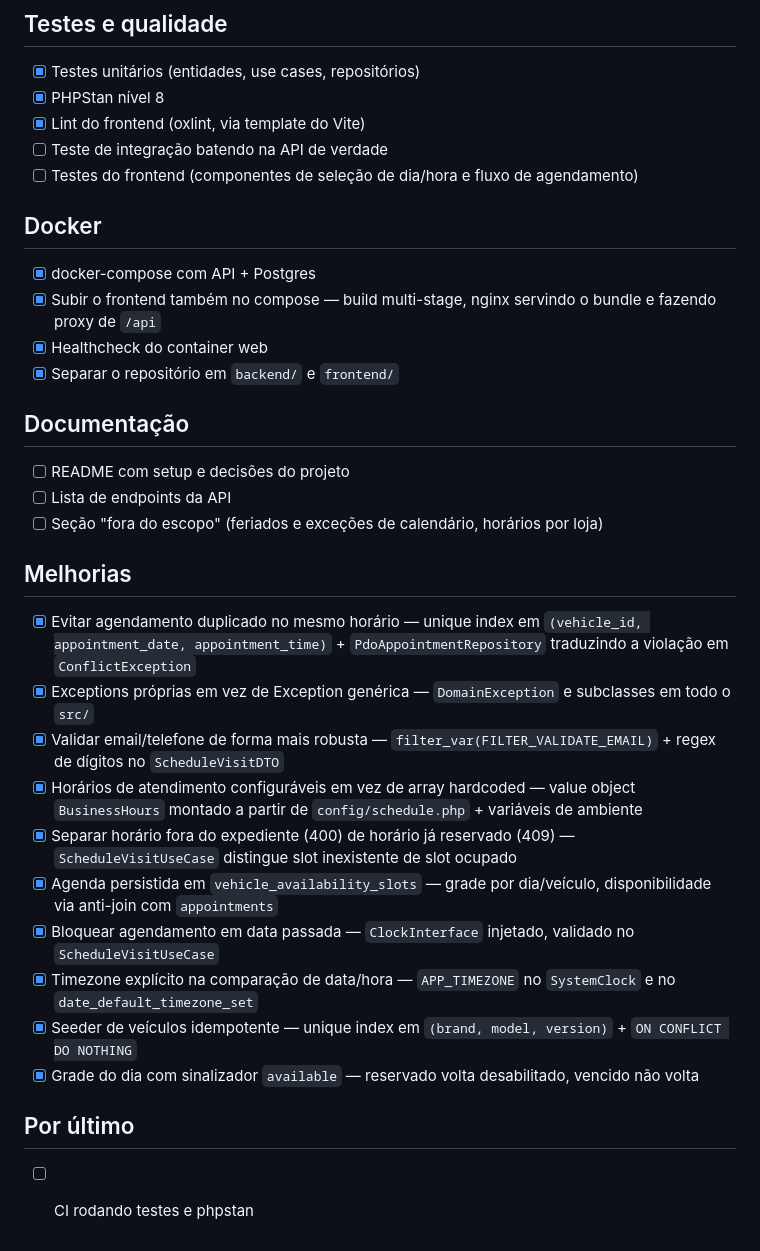
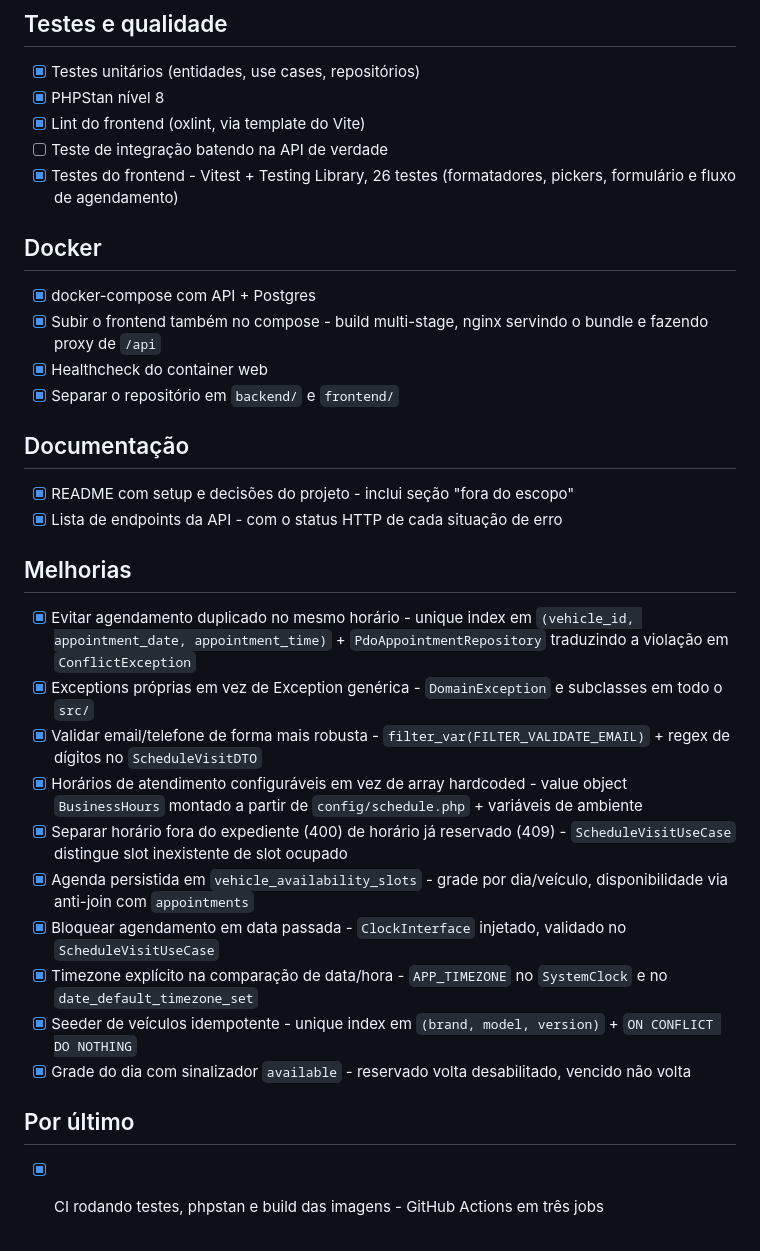
Before and after one commit to gabehamasaki/schedule-visits, a Markdown page: TODO.md, the part around one of its changes. Rendered like a GitHub page.

Commit message:
docs: mark the frontend tests, the docs and the CI as done

```diff
--- a/TODO.md
+++ b/TODO.md
@@ -39,34 +39,33 @@
 - [x] PHPStan nível 8
 - [x] Lint do frontend (oxlint, via template do Vite)
 - [ ] Teste de integração batendo na API de verdade
-- [ ] Testes do frontend (componentes de seleção de dia/hora e fluxo de agendamento)
+- [x] Testes do frontend - Vitest + Testing Library, 26 testes (formatadores, pickers, formulário e fluxo de agendamento)
 
 ## Docker
 
 - [x] docker-compose com API + Postgres
-- [x] Subir o frontend também no compose — build multi-stage, nginx servindo o bundle e fazendo proxy de `/api`
+- [x] Subir o frontend também no compose - build multi-stage, nginx servindo o bundle e fazendo proxy de `/api`
 - [x] Healthcheck do container web
 - [x] Separar o repositório em `backend/` e `frontend/`
 
 ## Documentação
 
-- [ ] README com setup e decisões do projeto
-- [ ] Lista de endpoints da API
-- [ ] Seção "fora do escopo" (feriados e exceções de calendário, horários por loja)
+- [x] README com setup e decisões do projeto - inclui seção "fora do escopo"
+- [x] Lista de endpoints da API - com o status HTTP de cada situação de erro
 
 ## Melhorias
 
-- [x] Evitar agendamento duplicado no mesmo horário — unique index em `(vehicle_id, appointment_date, appointment_time)` + `PdoAppointmentRepository` traduzindo a violação em `ConflictException`
-- [x] Exceptions próprias em vez de Exception genérica — `DomainException` e subclasses em todo o `src/`
-- [x] Validar email/telefone de forma mais robusta — `filter_var(FILTER_VALIDATE_EMAIL)` + regex de dígitos no `ScheduleVisitDTO`
-- [x] Horários de atendimento configuráveis em vez de array hardcoded — value object `BusinessHours` montado a partir de `config/schedule.php` + variáveis de ambiente
-- [x] Separar horário fora do expediente (400) de horário já reservado (409) — `ScheduleVisitUseCase` distingue slot inexistente de slot ocupado
-- [x] Agenda persistida em `vehicle_availability_slots` — grade por dia/veículo, disponibilidade via anti-join com `appointments`
-- [x] Bloquear agendamento em data passada — `ClockInterface` injetado, validado no `ScheduleVisitUseCase`
-- [x] Timezone explícito na comparação de data/hora — `APP_TIMEZONE` no `SystemClock` e no `date_default_timezone_set`
-- [x] Seeder de veículos idempotente — unique index em `(brand, model, version)` + `ON CONFLICT DO NOTHING`
-- [x] Grade do dia com sinalizador `available` — reservado volta desabilitado, vencido não volta
+- [x] Evitar agendamento duplicado no mesmo horário - unique index em `(vehicle_id, appointment_date, appointment_time)` + `PdoAppointmentRepository` traduzindo a violação em `ConflictException`
+- [x] Exceptions próprias em vez de Exception genérica - `DomainException` e subclasses em todo o `src/`
+- [x] Validar email/telefone de forma mais robusta - `filter_var(FILTER_VALIDATE_EMAIL)` + regex de dígitos no `ScheduleVisitDTO`
+- [x] Horários de atendimento configuráveis em vez de array hardcoded - value object `BusinessHours` montado a partir de `config/schedule.php` + variáveis de ambiente
+- [x] Separar horário fora do expediente (400) de horário já reservado (409) - `ScheduleVisitUseCase` distingue slot inexistente de slot ocupado
+- [x] Agenda persistida em `vehicle_availability_slots` - grade por dia/veículo, disponibilidade via anti-join com `appointments`
+- [x] Bloquear agendamento em data passada - `ClockInterface` injetado, validado no `ScheduleVisitUseCase`
+- [x] Timezone explícito na comparação de data/hora - `APP_TIMEZONE` no `SystemClock` e no `date_default_timezone_set`
+- [x] Seeder de veículos idempotente - unique index em `(brand, model, version)` + `ON CONFLICT DO NOTHING`
+- [x] Grade do dia com sinalizador `available` - reservado volta desabilitado, vencido não volta
 
 ## Por último
 
-- [ ] CI rodando testes e phpstan
+- [x] CI rodando testes, phpstan e build das imagens - GitHub Actions em três jobs
```
Also changed, not shown: other parts of TODO.md (+8 -8 lines).
